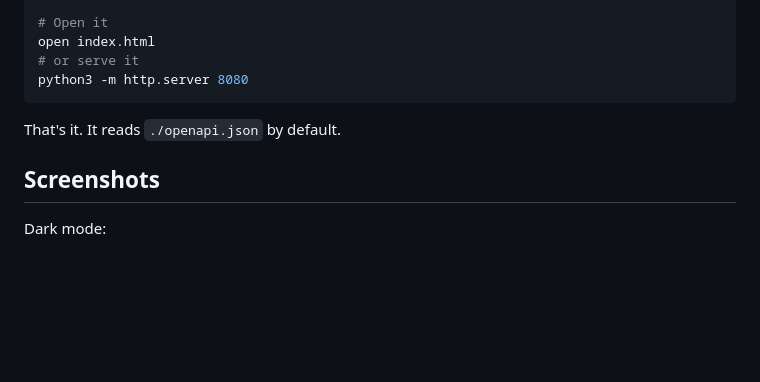
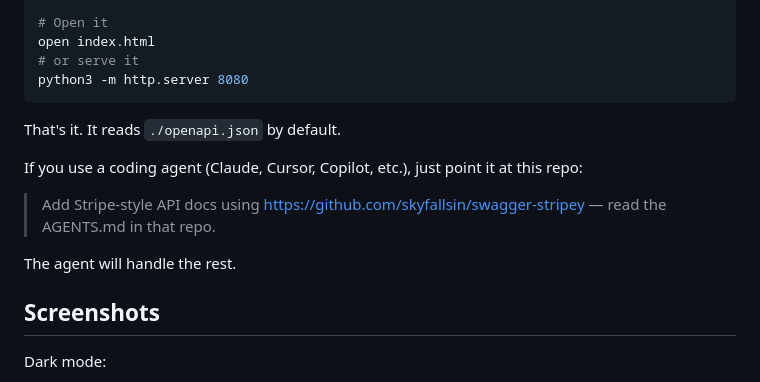
Before and after one commit to skyfallsin/swagger-stripey, a Markdown page: README.md, the part around the change. Drawn GitHub-style; blank space fills up the shorter version.

Commit message:
readme: add agent quickstart

````diff
--- a/README.md
+++ b/README.md
@@ -31,6 +31,12 @@ python3 -m http.server 8080
 ```
 
 That's it. It reads `./openapi.json` by default.
+
+If you use a coding agent (Claude, Cursor, Copilot, etc.), just point it at this repo:
+
+> Add Stripe-style API docs using https://github.com/skyfallsin/swagger-stripey — read the AGENTS.md in that repo.
+
+The agent will handle the rest.
 
 ## Screenshots
 
````
